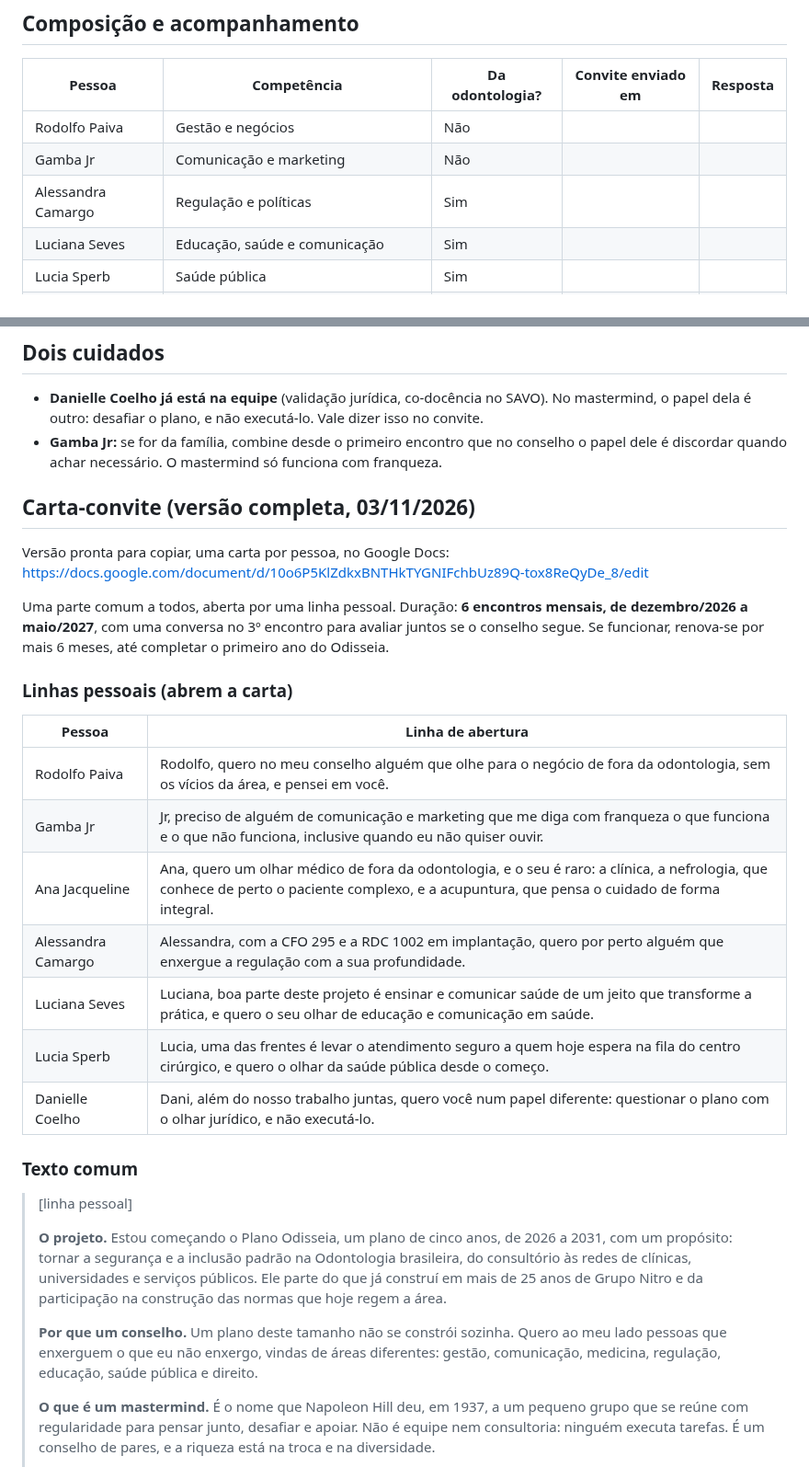
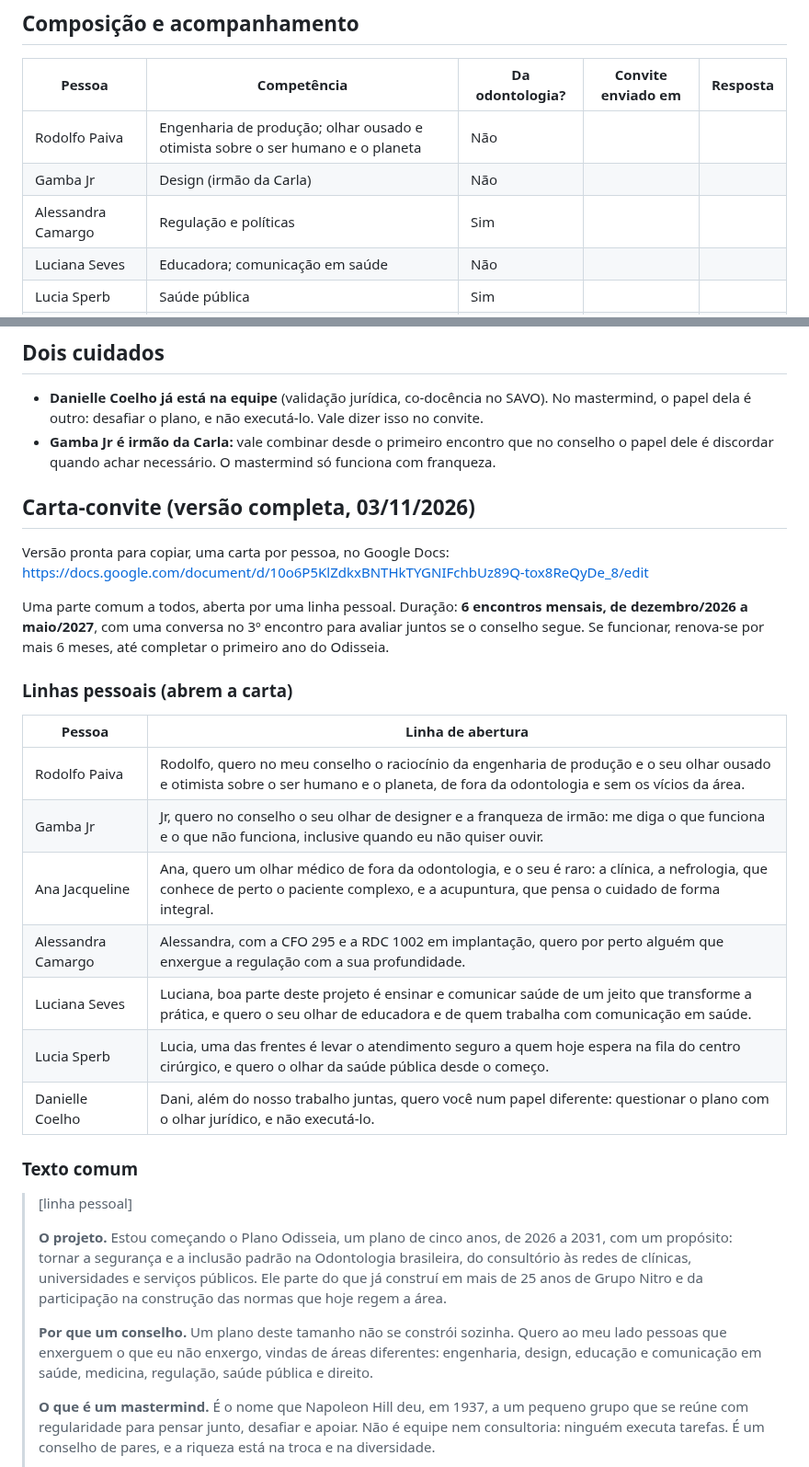
Before and after one commit to gruponitroodontologia-png/elo-vital, a Markdown page: odisseia/mastermind.md, 2 parts joined by grey strips. Shown at 92% size. Rendered like a GitHub page.

```diff
--- a/odisseia/mastermind.md
+++ b/odisseia/mastermind.md
@@ -8,10 +8,10 @@
 
 | Pessoa | Competência | Da odontologia? | Convite enviado em | Resposta |
 | --- | --- | --- | --- | --- |
-| Rodolfo Paiva | Gestão e negócios | Não | | |
-| Gamba Jr | Comunicação e marketing | Não | | |
+| Rodolfo Paiva | Engenharia de produção; olhar ousado e otimista sobre o ser humano e o planeta | Não | | |
+| Gamba Jr | Design (irmão da Carla) | Não | | |
 | Alessandra Camargo | Regulação e políticas | Sim | | |
-| Luciana Seves | Educação, saúde e comunicação | Sim | | |
+| Luciana Seves | Educadora; comunicação em saúde | Não | | |
 | Lucia Sperb | Saúde pública | Sim | | |
 | Danielle Coelho | Jurídico em saúde | Sim | | |
 | Ana Jacqueline | Medicina: nefrologia, clínica geral e acupuntura | Não | | |
@@ -62,9 +62,9 @@ interesse comercial em sedação.
 - **Danielle Coelho já está na equipe** (validação jurídica, co-docência no
   SAVO). No mastermind, o papel dela é outro: desafiar o plano, e não
   executá-lo. Vale dizer isso no convite.
-- **Gamba Jr:** se for da família, combine desde o primeiro encontro que no
-  conselho o papel dele é discordar quando achar necessário. O mastermind só
-  funciona com franqueza.
+- **Gamba Jr é irmão da Carla:** vale combinar desde o primeiro encontro que
+  no conselho o papel dele é discordar quando achar necessário. O mastermind
+  só funciona com franqueza.
 
 ## Carta-convite (versão completa, 03/11/2026)
 
@@ -80,11 +80,11 @@ mais 6 meses, até completar o primeiro ano do Odisseia.
 
 | Pessoa | Linha de abertura |
 | --- | --- |
-| Rodolfo Paiva | Rodolfo, quero no meu conselho alguém que olhe para o negócio de fora da odontologia, sem os vícios da área, e pensei em você. |
-| Gamba Jr | Jr, preciso de alguém de comunicação e marketing que me diga com franqueza o que funciona e o que não funciona, inclusive quando eu não quiser ouvir. |
+| Rodolfo Paiva | Rodolfo, quero no meu conselho o raciocínio da engenharia de produção e o seu olhar ousado e otimista sobre o ser humano e o planeta, de fora da odontologia e sem os vícios da área. |
+| Gamba Jr | Jr, quero no conselho o seu olhar de designer e a franqueza de irmão: me diga o que funciona e o que não funciona, inclusive quando eu não quiser ouvir. |
 | Ana Jacqueline | Ana, quero um olhar médico de fora da odontologia, e o seu é raro: a clínica, a nefrologia, que conhece de perto o paciente complexo, e a acupuntura, que pensa o cuidado de forma integral. |
 | Alessandra Camargo | Alessandra, com a CFO 295 e a RDC 1002 em implantação, quero por perto alguém que enxergue a regulação com a sua profundidade. |
-| Luciana Seves | Luciana, boa parte deste projeto é ensinar e comunicar saúde de um jeito que transforme a prática, e quero o seu olhar de educação e comunicação em saúde. |
+| Luciana Seves | Luciana, boa parte deste projeto é ensinar e comunicar saúde de um jeito que transforme a prática, e quero o seu olhar de educadora e de quem trabalha com comunicação em saúde. |
 | Lucia Sperb | Lucia, uma das frentes é levar o atendimento seguro a quem hoje espera na fila do centro cirúrgico, e quero o olhar da saúde pública desde o começo. |
 | Danielle Coelho | Dani, além do nosso trabalho juntas, quero você num papel diferente: questionar o plano com o olhar jurídico, e não executá-lo. |
 
@@ -94,7 +94,7 @@ mais 6 meses, até completar o primeiro ano do Odisseia.
 >
 > **O projeto.** Estou começando o Plano Odisseia, um plano de cinco anos, de 2026 a 2031, com um propósito: tornar a segurança e a inclusão padrão na Odontologia brasileira, do consultório às redes de clínicas, universidades e serviços públicos. Ele parte do que já construí em mais de 25 anos de Grupo Nitro e da participação na construção das normas que hoje regem a área.
 >
-> **Por que um conselho.** Um plano deste tamanho não se constrói sozinha. Quero ao meu lado pessoas que enxerguem o que eu não enxergo, vindas de áreas diferentes: gestão, comunicação, medicina, regulação, educação, saúde pública e direito.
+> **Por que um conselho.** Um plano deste tamanho não se constrói sozinha. Quero ao meu lado pessoas que enxerguem o que eu não enxergo, vindas de áreas diferentes: engenharia, design, educação e comunicação em saúde, medicina, regulação, saúde pública e direito.
 >
 > **O que é um mastermind.** É o nome que Napoleon Hill deu, em 1937, a um pequeno grupo que se reúne com regularidade para pensar junto, desafiar e apoiar. Não é equipe nem consultoria: ninguém executa tarefas. É um conselho de pares, e a riqueza está na troca e na diversidade.
 >
```
Also changed, not shown: other parts of odisseia/mastermind.md (+7 -0 lines), CLAUDE.md (+3 -1 lines), odisseia/plano-odisseia-2026-2031.md (+4 -4 lines).
